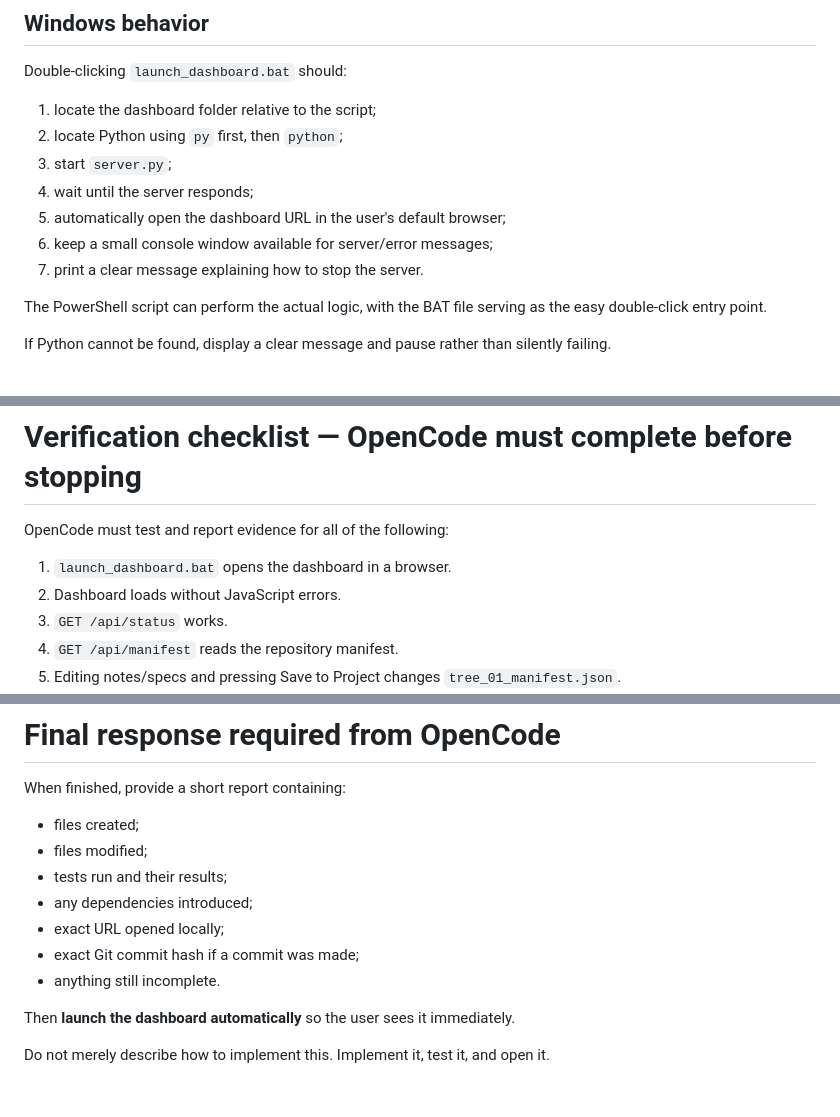
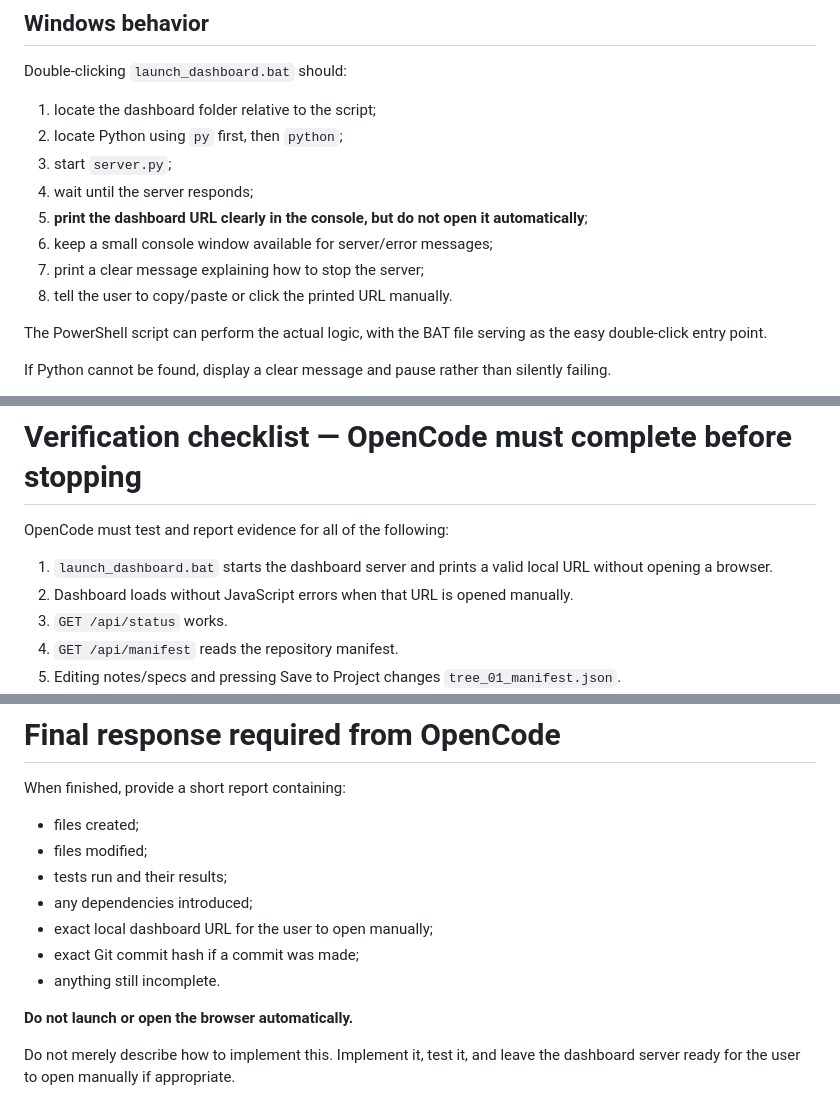
Before and after one commit to kranney49080-cloud/G-PROJECT, a Markdown page: Tools/TreeProductionDashboard/OPEN_CODE_UPGRADE_AND_LAUNCH.md, 3 parts joined by grey strips. GitHub-like rendering.

Commit message:
Remove automatic dashboard browser launch requirement

```diff
--- a/Tools/TreeProductionDashboard/OPEN_CODE_UPGRADE_AND_LAUNCH.md
+++ b/Tools/TreeProductionDashboard/OPEN_CODE_UPGRADE_AND_LAUNCH.md
@@ -304,9 +306,10 @@ Double-clicking `launch_dashboard.bat` should:
 2. locate Python using `py` first, then `python`;
 3. start `server.py`;
 4. wait until the server responds;
-5. automatically open the dashboard URL in the user's default browser;
+5. **print the dashboard URL clearly in the console, but do not open it automatically**;
 6. keep a small console window available for server/error messages;
-7. print a clear message explaining how to stop the server.
+7. print a clear message explaining how to stop the server;
+8. tell the user to copy/paste or click the printed URL manually.
 
 The PowerShell script can perform the actual logic, with the BAT file serving as the easy double-click entry point.
 
@@ -332,8 +335,8 @@ If the user opens `index.html` directly without `server.py`:
 
 OpenCode must test and report evidence for all of the following:
 
-1. `launch_dashboard.bat` opens the dashboard in a browser.
-2. Dashboard loads without JavaScript errors.
+1. `launch_dashboard.bat` starts the dashboard server and prints a valid local URL without opening a browser.
+2. Dashboard loads without JavaScript errors when that URL is opened manually.
 3. `GET /api/status` works.
 4. `GET /api/manifest` reads the repository manifest.
 5. Editing notes/specs and pressing Save to Project changes `tree_01_manifest.json`.
@@ -355,10 +358,10 @@ When finished, provide a short report containing:
 - files modified;
 - tests run and their results;
 - any dependencies introduced;
-- exact URL opened locally;
+- exact local dashboard URL for the user to open manually;
 - exact Git commit hash if a commit was made;
 - anything still incomplete.
 
-Then **launch the dashboard automatically** so the user sees it immediately.
+**Do not launch or open the browser automatically.**
 
-Do not merely describe how to implement this. Implement it, test it, and open it.
+Do not merely describe how to implement this. Implement it, test it, and leave the dashboard server ready for the user to open manually if appropriate.
```
Also changed, not shown: other parts of Tools/TreeProductionDashboard/OPEN_CODE_UPGRADE_AND_LAUNCH.md (+5 -3 lines).
